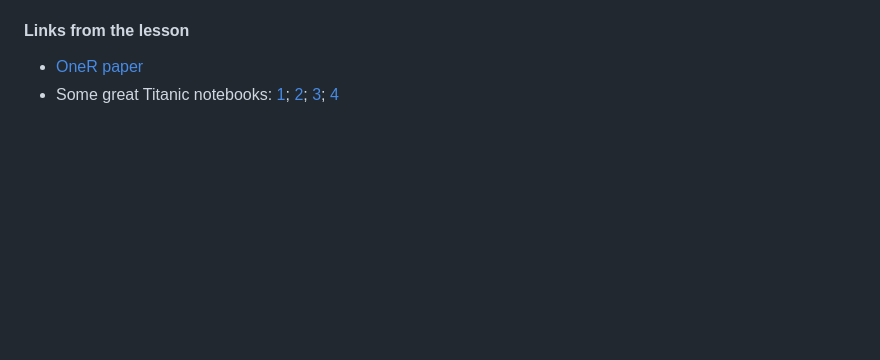
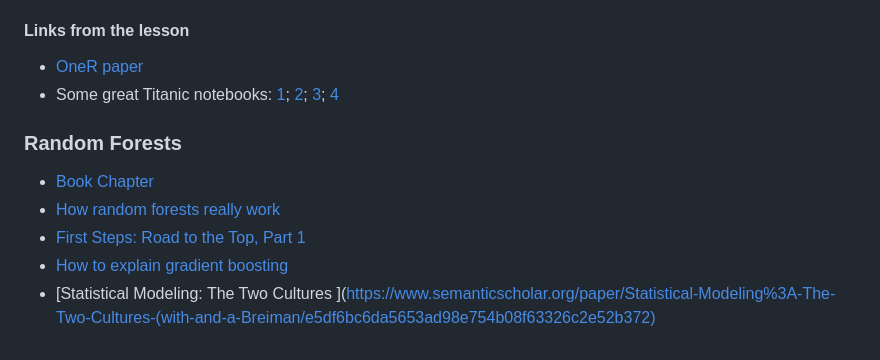
Before and after one commit to E1250/practical-deeplearning-fastai, a Markdown page: README.md, the part around the change. Drawn GitHub-style; blank space fills up the shorter version.

```diff
--- a/README.md
+++ b/README.md
@@ -76,3 +76,10 @@ Websites mentioned
 
 * [OneR paper](https://link.springer.com/article/10.1023/A:1022631118932)
 * Some great Titanic notebooks: [1](https://www.kaggle.com/code/mrisdal/exploring-survival-on-the-titanic); [2](https://www.kaggle.com/code/cdeotte/titanic-wcg-xgboost-0-84688/notebook); [3](https://www.kaggle.com/code/pliptor/divide-and-conquer-0-82296); [4](https://www.kaggle.com/code/cdeotte/titanic-using-name-only-0-81818/notebook)
+
+### Random Forests
+* [Book Chapter](https://github.com/fastai/fastbook/blob/master/09_tabular.ipynb)
+* [How random forests really work](https://www.kaggle.com/code/jhoward/how-random-forests-really-work/)
+* [First Steps: Road to the Top, Part 1](https://www.kaggle.com/code/jhoward/first-steps-road-to-the-top-part-1)
+* [How to explain gradient boosting](https://explained.ai/gradient-boosting/)
+* [Statistical Modeling: The Two Cultures ](https://www.semanticscholar.org/paper/Statistical-Modeling%3A-The-Two-Cultures-(with-and-a-Breiman/e5df6bc6da5653ad98e754b08f63326c2e52b372)
```
